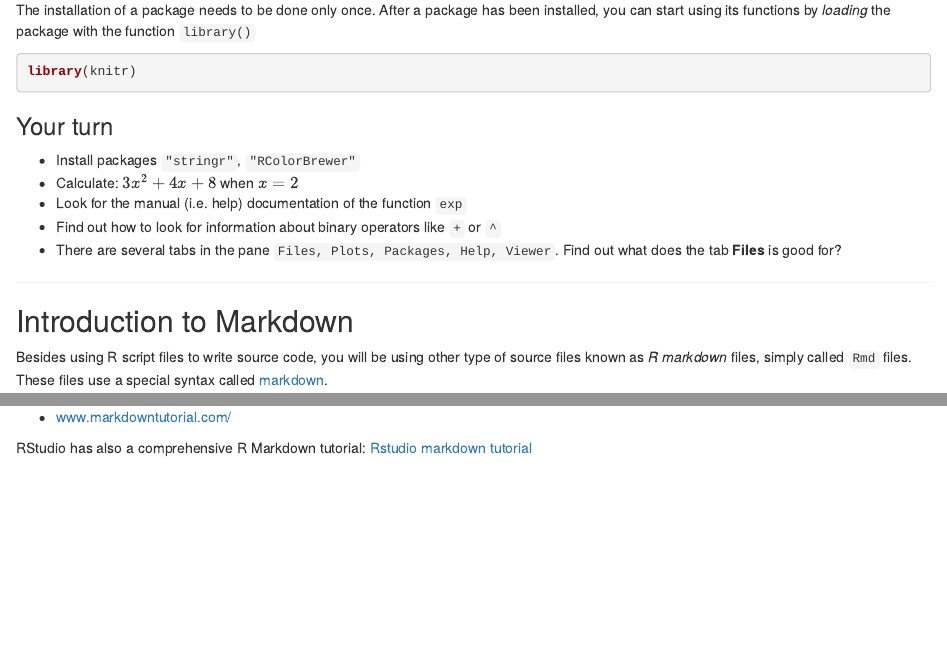
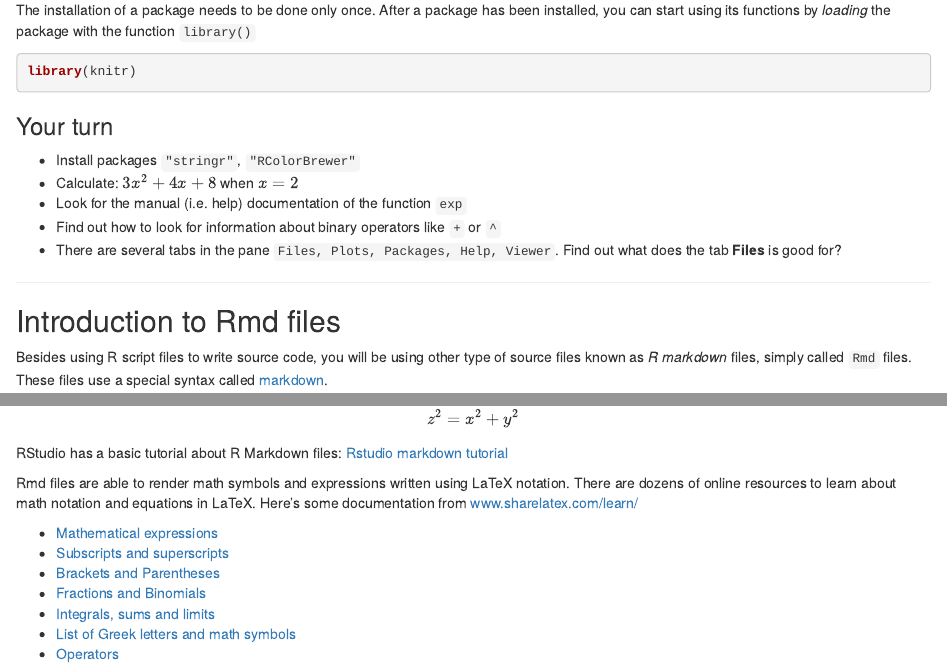
Before and after one commit to ucb-introstat/introstat-spring-2017, an R Markdown document (scripts/00-R-introduction.Rmd): the page in a window 1100 px wide, from 4580 px down, and a second part further down, joined at a grey line. Rendered offline with R 4.5, knitr and Pandoc, with nearby package versions.

```diff
--- a/scripts/00-R-introduction.Rmd
+++ b/scripts/00-R-introduction.Rmd
@@ -317,7 +317,7 @@
 
 -----
 
-## Introduction to Markdown
+## Introduction to Rmd files
 
 Besides using R script files to write source code, you will be using other
 type of source files known as _R markdown_ files, simply called `Rmd` files.
@@ -355,4 +355,3 @@
 - [www.markdown-tutorial.com](http://www.markdown-tutorial.com)
 - [www.markdowntutorial.com/](http://www.markdowntutorial.com/)
 
-RStudio has also a comprehensive R Markdown tutorial:
@@ -359,3 +379,17 @@
+z^2 = x^2 + y^2
+$$
+
+RStudio has a basic tutorial about R Markdown files:
 [Rstudio markdown tutorial](http://rmarkdown.rstudio.com/)
 
------
+Rmd files are able to render math symbols and expressions written using LaTeX
+notation. There are dozens of online resources to learn about math notation and
+equations in LaTeX. Here's some documentation from [www.sharelatex.com/learn/](https://www.sharelatex.com/learn/)
+
+- [Mathematical expressions](https://www.sharelatex.com/learn/Mathematical_expressions)
+- [Subscripts and superscripts](https://www.sharelatex.com/learn/Subscripts_and_superscripts)
+- [Brackets and Parentheses](https://www.sharelatex.com/learn/Brackets_and_Parentheses)
+- [Fractions and Binomials](https://www.sharelatex.com/learn/Fractions_and_Binomials)
+- [Integrals, sums and limits](https://www.sharelatex.com/learn/Integrals,_sums_and_limits)
+- [List of Greek letters and math symbols](https://www.sharelatex.com/learn/List_of_Greek_letters_and_math_symbols)
+- [Operators](https://www.sharelatex.com/learn/Operators)
```
Also changed, not shown: scripts/00-R-introduction.pdf (added), scripts/00-R-introduction.Rmd (21 more changed lines).
